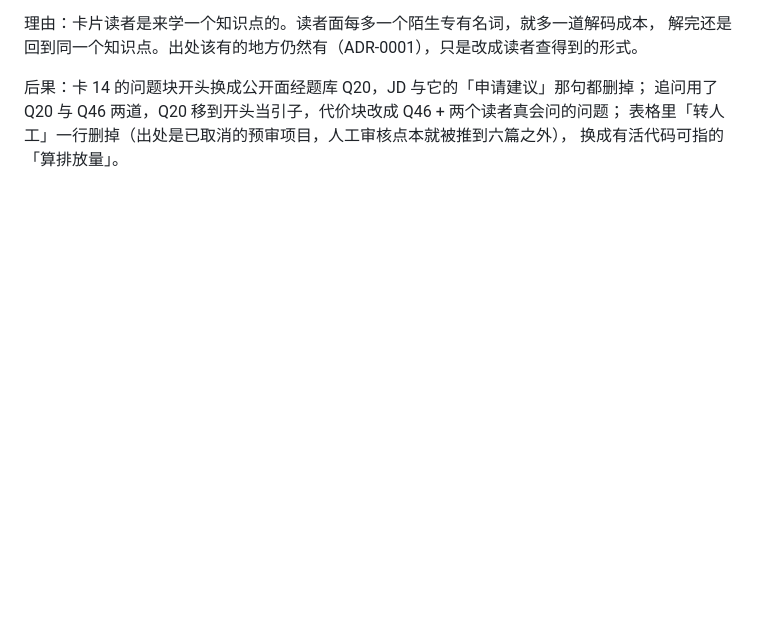
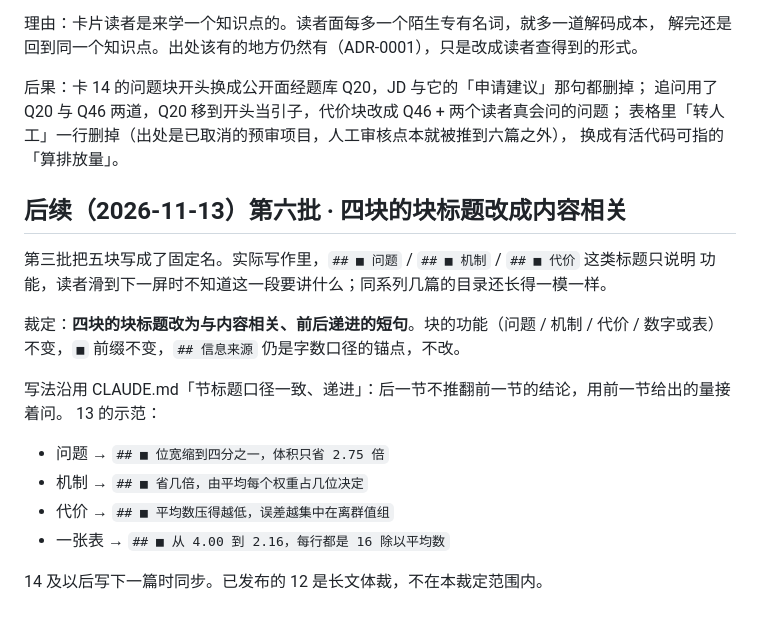
Before and after one commit to HuangWuwutelling/ml-learning, a Markdown page: docs/adr/0025-knowledge-point-cards-for-ai-history.md, the part around the change. Drawn GitHub-style; blank space fills up the shorter version.

Commit message:
docs(adr,glossary): 卡片的四块块标题改内容相关（ADR-0025 第六批）
`## ■ 问题` / `## ■ 机制` 这类标题只说明功能，读者滑到下一屏不知道这
一段要讲什么，同系列几篇的目录还长得一样。裁定四块标题改为与内容相关、
前后递进的短句；块的功能、`■` 前缀、`## 信息来源` 锚点都不变。

13 的示范：位宽缩到四分之一 → 省几倍由平均每权重占几位决定 → 平均数
压得越低误差越集中在离群值组 → 每行都是 16 除以平均数。14 写下一篇时同步。

```diff
--- a/docs/adr/0025-knowledge-point-cards-for-ai-history.md
+++ b/docs/adr/0025-knowledge-point-cards-for-ai-history.md
@@ -204,3 +204,21 @@
 追问用了 Q20 与 Q46 两道，Q20 移到开头当引子，代价块改成 Q46 + 两个读者真会问的问题；
 表格里「转人工」一行删掉（出处是已取消的预审项目，人工审核点本就被推到六篇之外），
 换成有活代码可指的「算排放量」。
+
+## 后续（2026-11-13）第六批 · 四块的块标题改成内容相关
+
+第三批把五块写成了固定名。实际写作里，`## ■ 问题` / `## ■ 机制` / `## ■ 代价` 这类标题只说明
+功能，读者滑到下一屏时不知道这一段要讲什么；同系列几篇的目录还长得一模一样。
+
+裁定：**四块的块标题改为与内容相关、前后递进的短句**。块的功能（问题 / 机制 / 代价 /
+数字或表）不变，`■` 前缀不变，`## 信息来源` 仍是字数口径的锚点，不改。
+
+写法沿用 CLAUDE.md「节标题口径一致、递进」：后一节不推翻前一节的结论，用前一节给出的量接着问。
+13 的示范：
+
+- 问题 → `## ■ 位宽缩到四分之一，体积只省 2.75 倍`
+- 机制 → `## ■ 省几倍，由平均每个权重占几位决定`
+- 代价 → `## ■ 平均数压得越低，误差越集中在离群值组`
+- 一张表 → `## ■ 从 4.00 到 2.16，每行都是 16 除以平均数`
+
+14 及以后写下一篇时同步。已发布的 12 是长文体裁，不在本裁定范围内。
```
Also changed, not shown: GLOSSARY-publishing-pipeline.md (+4 -3 lines).
